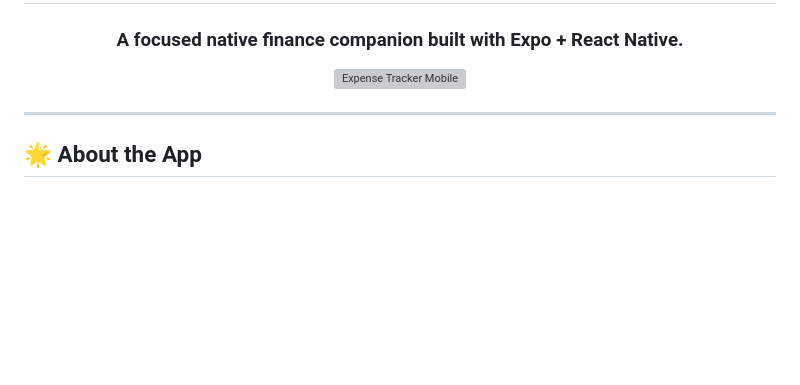
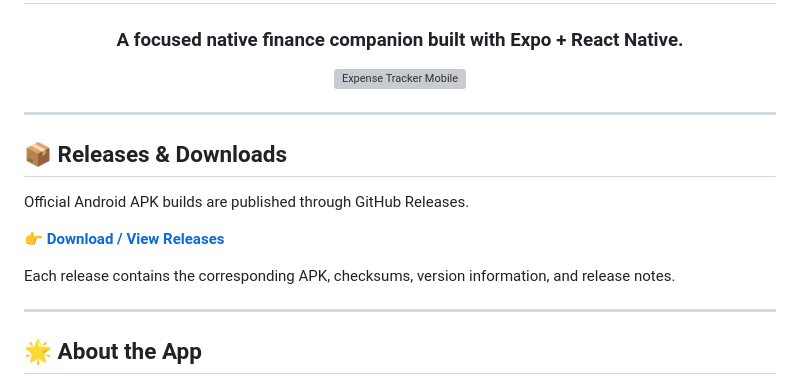
Before and after one commit to Yoge-2004/expense-tracker, a Markdown page: mobile/README.md, the part around the change. Drawn GitHub-style; blank space fills up the shorter version; grey boxes are pictures that could not be loaded.

Commit message:
docs: add mobile releases link

```diff
--- a/mobile/README.md
+++ b/mobile/README.md
@@ -9,6 +9,16 @@
 ![Expense Tracker Mobile](../docs/images/mobile/app-collage.png)
 
 </div>
+
+---
+
+## 📦 Releases & Downloads
+
+Official Android APK builds are published through GitHub Releases.
+
+**👉 [Download / View Releases](https://github.com/Yoge-2004/expense-tracker/releases)**
+
+Each release contains the corresponding APK, checksums, version information, and release notes.
 
 ---
 
```
